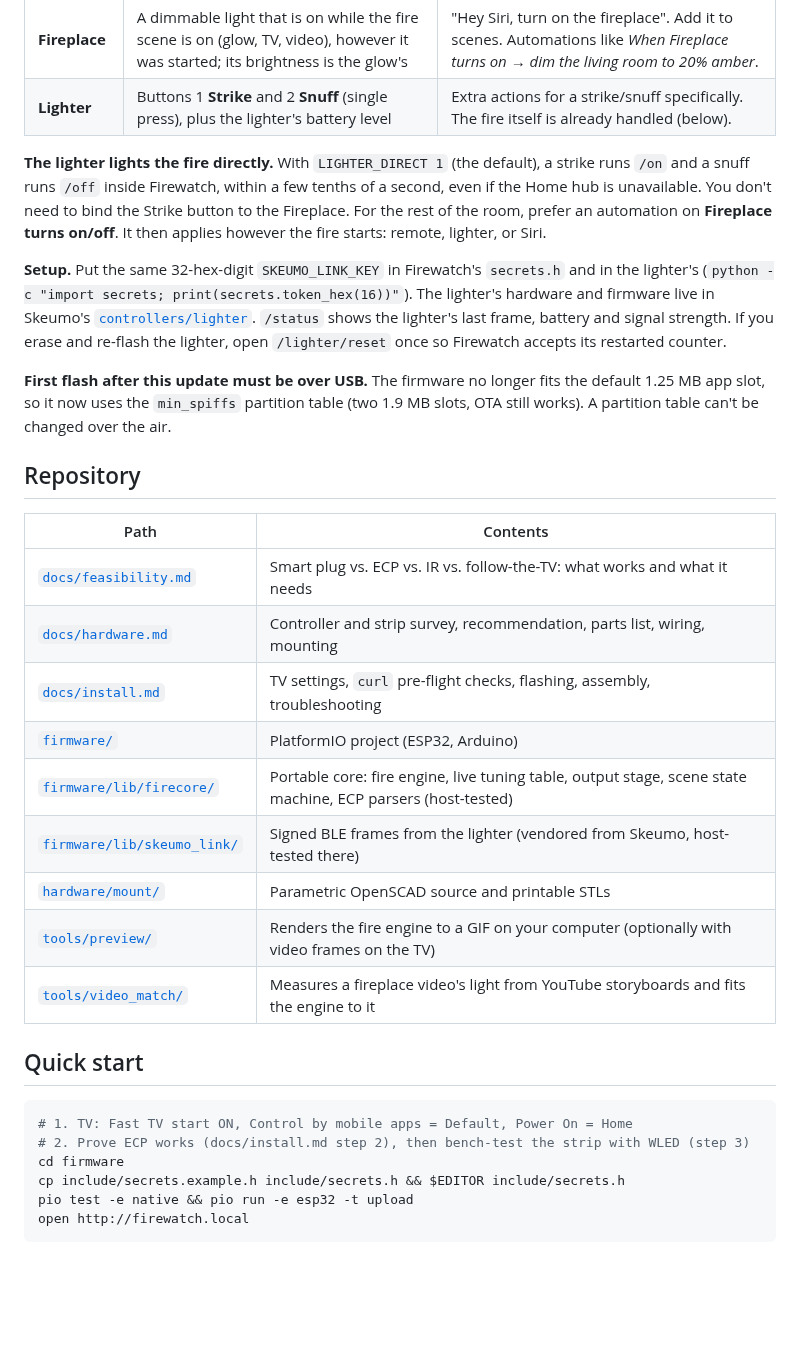
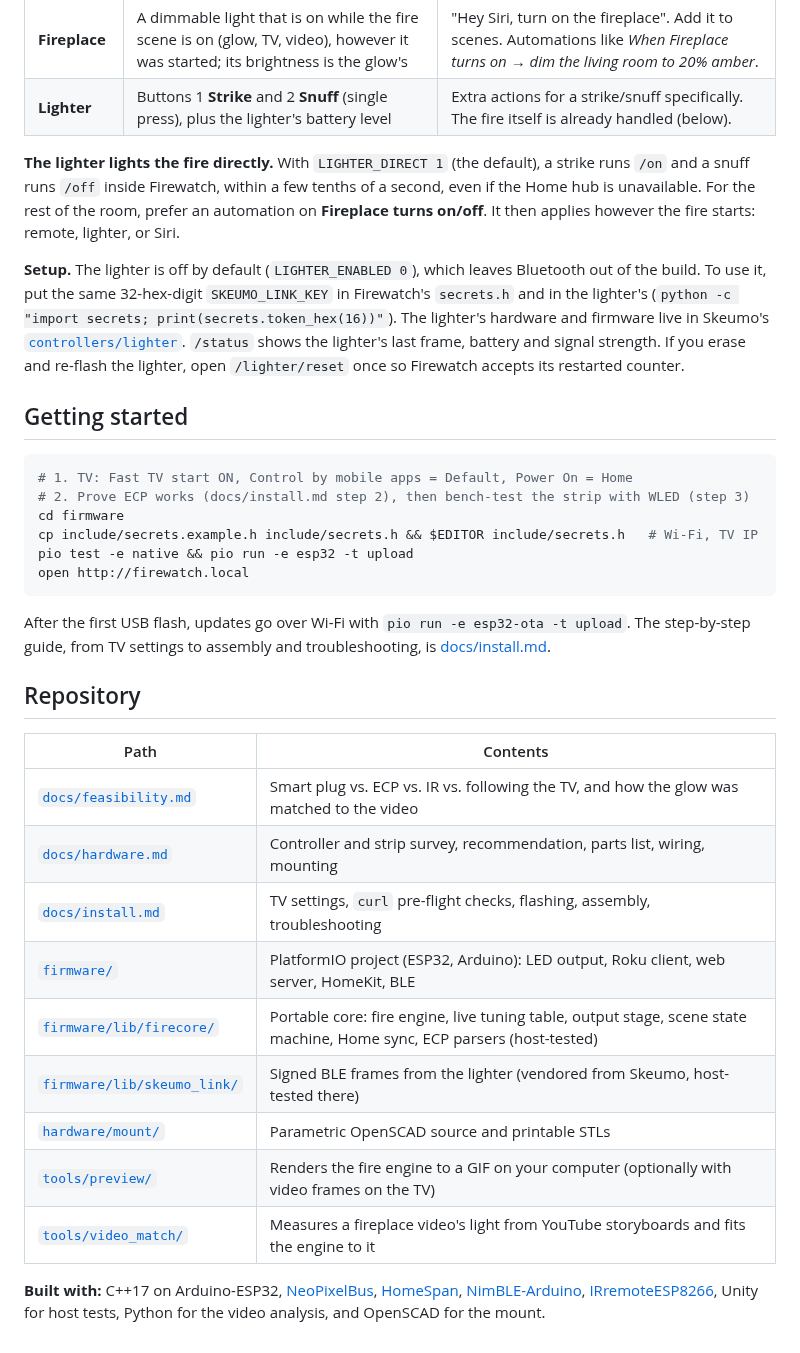
Before and after one commit to micahflock/Firewatch, a Markdown page: README.md, the part around one of its changes. GitHub-like rendering; blank space fills up the shorter version.

````diff
--- a/README.md
+++ b/README.md
@@ -44,33 +115,35 @@ A QuinLED Dig-Uno (a classic ESP32 on an LED controller board with level shifter
 | **Fireplace** | A dimmable light that is on while the fire scene is on (glow, TV, video), however it was started; its brightness is the glow's | "Hey Siri, turn on the fireplace". Add it to scenes. Automations like *When Fireplace turns on → dim the living room to 20% amber*. |
 | **Lighter** | Buttons 1 **Strike** and 2 **Snuff** (single press), plus the lighter's battery level | Extra actions for a strike/snuff specifically. The fire itself is already handled (below). |
 
-**The lighter lights the fire directly.** With `LIGHTER_DIRECT 1` (the default), a strike runs `/on` and a snuff runs `/off` inside Firewatch, within a few tenths of a second, even if the Home hub is unavailable. You don't need to bind the Strike button to the Fireplace. For the rest of the room, prefer an automation on **Fireplace turns on/off**. It then applies however the fire starts: remote, lighter, or Siri.
+**The lighter lights the fire directly.** With `LIGHTER_DIRECT 1` (the default), a strike runs `/on` and a snuff runs `/off` inside Firewatch, within a few tenths of a second, even if the Home hub is unavailable. For the rest of the room, prefer an automation on **Fireplace turns on/off**. It then applies however the fire starts: remote, lighter, or Siri.
 
-**Setup.** Put the same 32-hex-digit `SKEUMO_LINK_KEY` in Firewatch's `secrets.h` and in the lighter's (`python -c "import secrets; print(secrets.token_hex(16))"`). The lighter's hardware and firmware live in Skeumo's [`controllers/lighter`](https://github.com/micahflock/Skeumo/tree/main/controllers/lighter). `/status` shows the lighter's last frame, battery and signal strength. If you erase and re-flash the lighter, open `/lighter/reset` once so Firewatch accepts its restarted counter.
+**Setup.** The lighter is off by default (`LIGHTER_ENABLED 0`), which leaves Bluetooth out of the build. To use it, put the same 32-hex-digit `SKEUMO_LINK_KEY` in Firewatch's `secrets.h` and in the lighter's (`python -c "import secrets; print(secrets.token_hex(16))"`). The lighter's hardware and firmware live in Skeumo's [`controllers/lighter`](https://github.com/micahflock/Skeumo/tree/main/controllers/lighter). `/status` shows the lighter's last frame, battery and signal strength. If you erase and re-flash the lighter, open `/lighter/reset` once so Firewatch accepts its restarted counter.
 
-**First flash after this update must be over USB.** The firmware no longer fits the default 1.25 MB app slot, so it now uses the `min_spiffs` partition table (two 1.9 MB slots, OTA still works). A partition table can't be changed over the air.
+## Getting started
+
+```sh
+# 1. TV: Fast TV start ON, Control by mobile apps = Default, Power On = Home
+# 2. Prove ECP works (docs/install.md step 2), then bench-test the strip with WLED (step 3)
+cd firmware
+cp include/secrets.example.h include/secrets.h && $EDITOR include/secrets.h   # Wi-Fi, TV IP
+pio test -e native && pio run -e esp32 -t upload
+open http://firewatch.local
+```
+
+After the first USB flash, updates go over Wi-Fi with `pio run -e esp32-ota -t upload`. The step-by-step guide, from TV settings to assembly and troubleshooting, is [docs/install.md](docs/install.md).
 
 ## Repository
 
 | Path | Contents |
 |---|---|
-| [`docs/feasibility.md`](docs/feasibility.md) | Smart plug vs. ECP vs. IR vs. follow-the-TV: what works and what it needs |
+| [`docs/feasibility.md`](docs/feasibility.md) | Smart plug vs. ECP vs. IR vs. following the TV, and how the glow was matched to the video |
 | [`docs/hardware.md`](docs/hardware.md) | Controller and strip survey, recommendation, parts list, wiring, mounting |
 | [`docs/install.md`](docs/install.md) | TV settings, `curl` pre-flight checks, flashing, assembly, troubleshooting |
-| [`firmware/`](firmware) | PlatformIO project (ESP32, Arduino) |
-| [`firmware/lib/firecore/`](firmware/lib/firecore/src) | Portable core: fire engine, live tuning table, output stage, scene state machine, ECP parsers (host-tested) |
+| [`firmware/`](firmware) | PlatformIO project (ESP32, Arduino): LED output, Roku client, web server, HomeKit, BLE |
+| [`firmware/lib/firecore/`](firmware/lib/firecore/src) | Portable core: fire engine, live tuning table, output stage, scene state machine, Home sync, ECP parsers (host-tested) |
 | [`firmware/lib/skeumo_link/`](firmware/lib/skeumo_link) | Signed BLE frames from the lighter (vendored from Skeumo, host-tested there) |
 | [`hardware/mount/`](hardware/mount) | Parametric OpenSCAD source and printable STLs |
 | [`tools/preview/`](tools/preview) | Renders the fire engine to a GIF on your computer (optionally with video frames on the TV) |
 | [`tools/video_match/`](tools/video_match) | Measures a fireplace video's light from YouTube storyboards and fits the engine to it |
 
-## Quick start
-
-```sh
-# 1. TV: Fast TV start ON, Control by mobile apps = Default, Power On = Home
-# 2. Prove ECP works (docs/install.md step 2), then bench-test the strip with WLED (step 3)
-cd firmware
-cp include/secrets.example.h include/secrets.h && $EDITOR include/secrets.h
-pio test -e native && pio run -e esp32 -t upload
-open http://firewatch.local
-```
+**Built with:** C++17 on Arduino-ESP32, [NeoPixelBus](https://github.com/Makuna/NeoPixelBus), [HomeSpan](https://github.com/HomeSpan/HomeSpan), [NimBLE-Arduino](https://github.com/h2zero/NimBLE-Arduino), [IRremoteESP8266](https://github.com/crankyoldgit/IRremoteESP8266), Unity for host tests, Python for the video analysis, and OpenSCAD for the mount.
````
Also changed, not shown: other parts of README.md (+83 -12 lines), docs/img/web_page.png (added).
